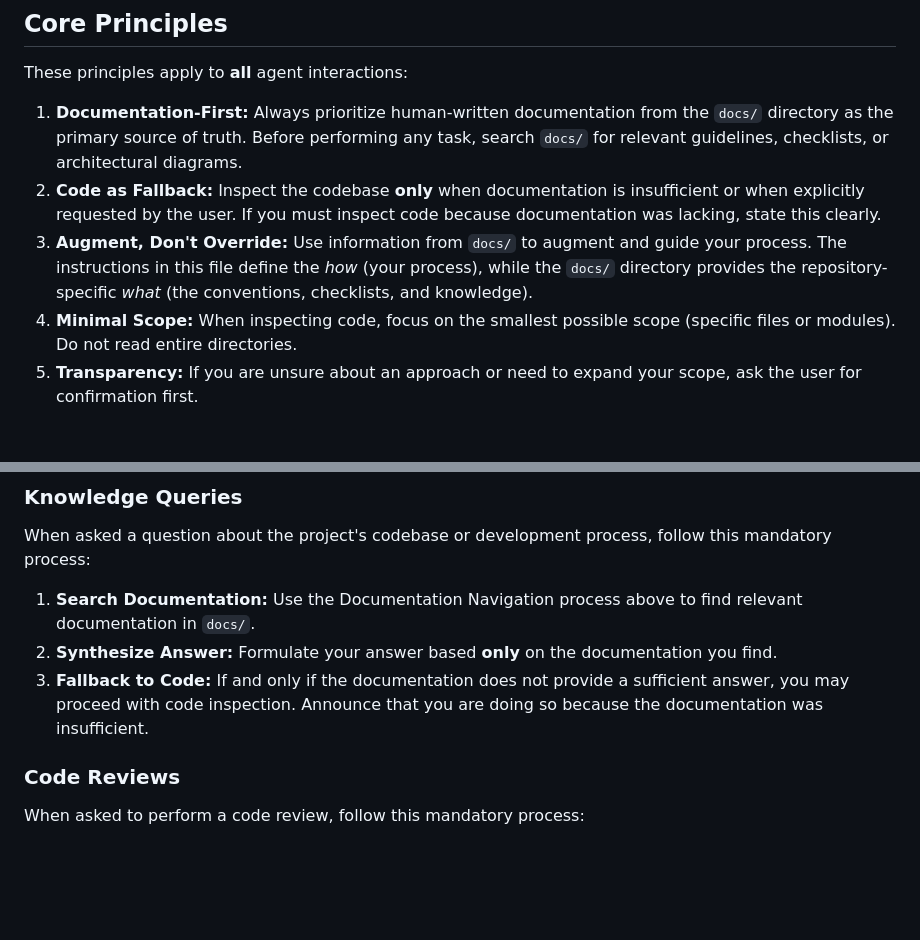
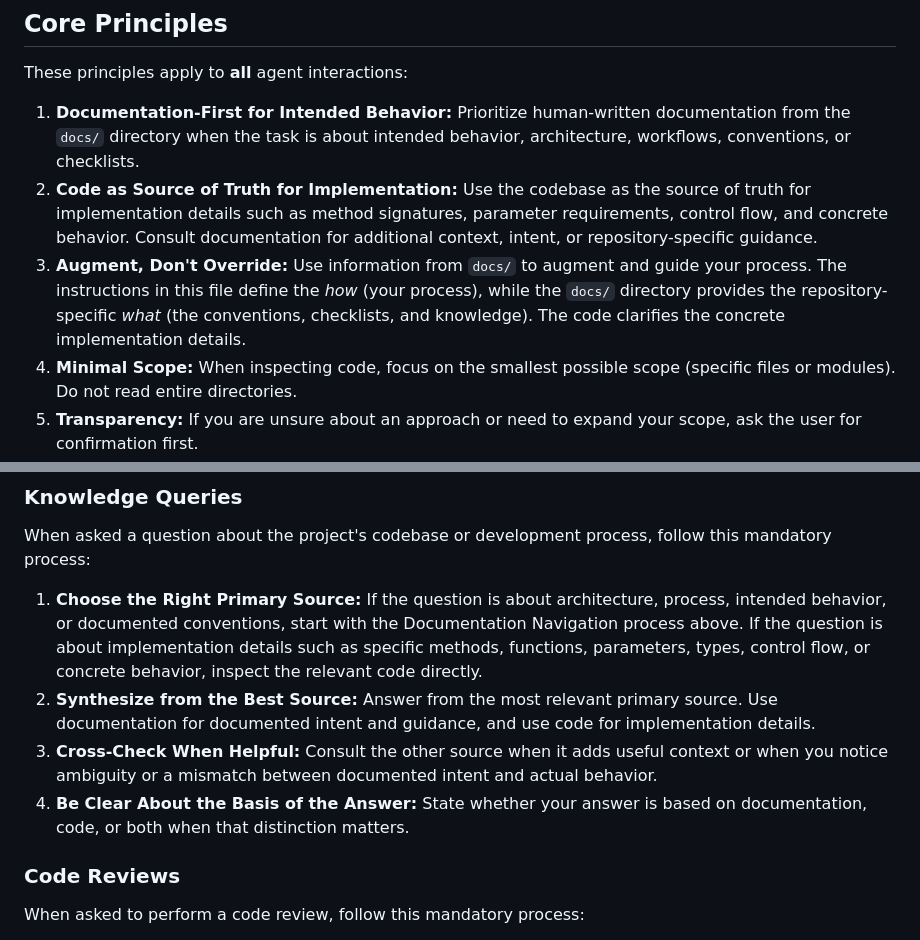
Before and after one commit to Doist/typist, a Markdown page: AGENTS.md, 2 parts joined by grey strips. Rendered like a GitHub page; blank space fills up the shorter version.

Commit message:
chore: Update AI agent guidelines (#1293)
This file is automatically synced from the `shared-configs` repository.

Source: https://github.com/doist/shared-configs/blob/main/

```diff
--- a/AGENTS.md
+++ b/AGENTS.md
@@ -9,9 +9,9 @@
 
 These principles apply to **all** agent interactions:
 
-1. **Documentation-First:** Always prioritize human-written documentation from the `docs/` directory as the primary source of truth. Before performing any task, search `docs/` for relevant guidelines, checklists, or architectural diagrams.
-2. **Code as Fallback:** Inspect the codebase **only** when documentation is insufficient or when explicitly requested by the user. If you must inspect code because documentation was lacking, state this clearly.
-3. **Augment, Don't Override:** Use information from `docs/` to augment and guide your process. The instructions in this file define the _how_ (your process), while the `docs/` directory provides the repository-specific _what_ (the conventions, checklists, and knowledge).
+1. **Documentation-First for Intended Behavior:** Prioritize human-written documentation from the `docs/` directory when the task is about intended behavior, architecture, workflows, conventions, or checklists.
+2. **Code as Source of Truth for Implementation:** Use the codebase as the source of truth for implementation details such as method signatures, parameter requirements, control flow, and concrete behavior. Consult documentation for additional context, intent, or repository-specific guidance.
+3. **Augment, Don't Override:** Use information from `docs/` to augment and guide your process. The instructions in this file define the _how_ (your process), while the `docs/` directory provides the repository-specific _what_ (the conventions, checklists, and knowledge). The code clarifies the concrete implementation details.
 4. **Minimal Scope:** When inspecting code, focus on the smallest possible scope (specific files or modules). Do not read entire directories.
 5. **Transparency:** If you are unsure about an approach or need to expand your scope, ask the user for confirmation first.
 
@@ -29,9 +29,10 @@ Before performing any task that requires consulting documentation:
 
 When asked a question about the project's codebase or development process, follow this mandatory process:
 
-1. **Search Documentation:** Use the Documentation Navigation process above to find relevant documentation in `docs/`.
-2. **Synthesize Answer:** Formulate your answer based **only** on the documentation you find.
-3. **Fallback to Code:** If and only if the documentation does not provide a sufficient answer, you may proceed with code inspection. Announce that you are doing so because the documentation was insufficient.
+1. **Choose the Right Primary Source:** If the question is about architecture, process, intended behavior, or documented conventions, start with the Documentation Navigation process above. If the question is about implementation details such as specific methods, functions, parameters, types, control flow, or concrete behavior, inspect the relevant code directly.
+2. **Synthesize from the Best Source:** Answer from the most relevant primary source. Use documentation for documented intent and guidance, and use code for implementation details.
+3. **Cross-Check When Helpful:** Consult the other source when it adds useful context or when you notice ambiguity or a mismatch between documented intent and actual behavior.
+4. **Be Clear About the Basis of the Answer:** State whether your answer is based on documentation, code, or both when that distinction matters.
 
 ### Code Reviews
 
```
